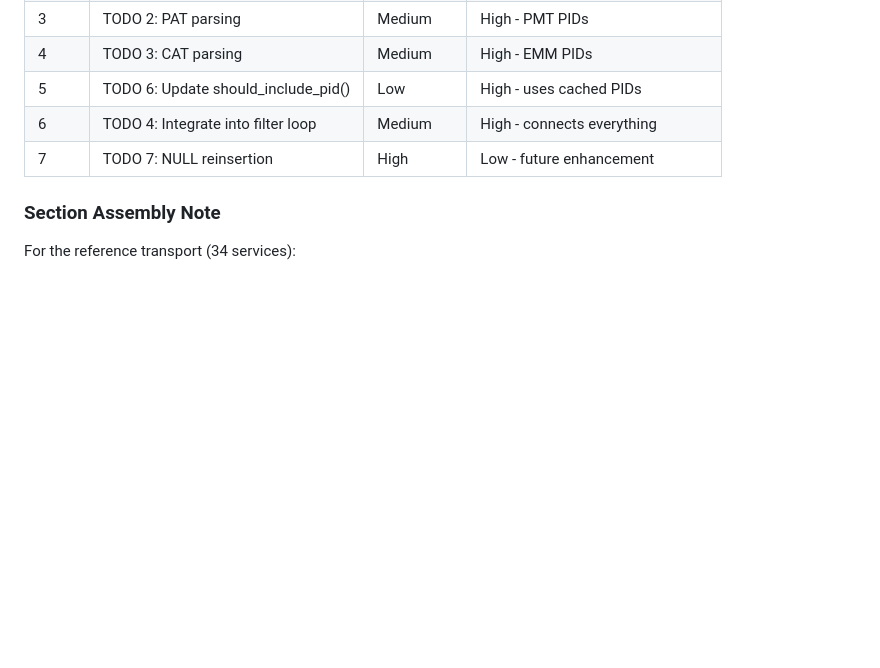
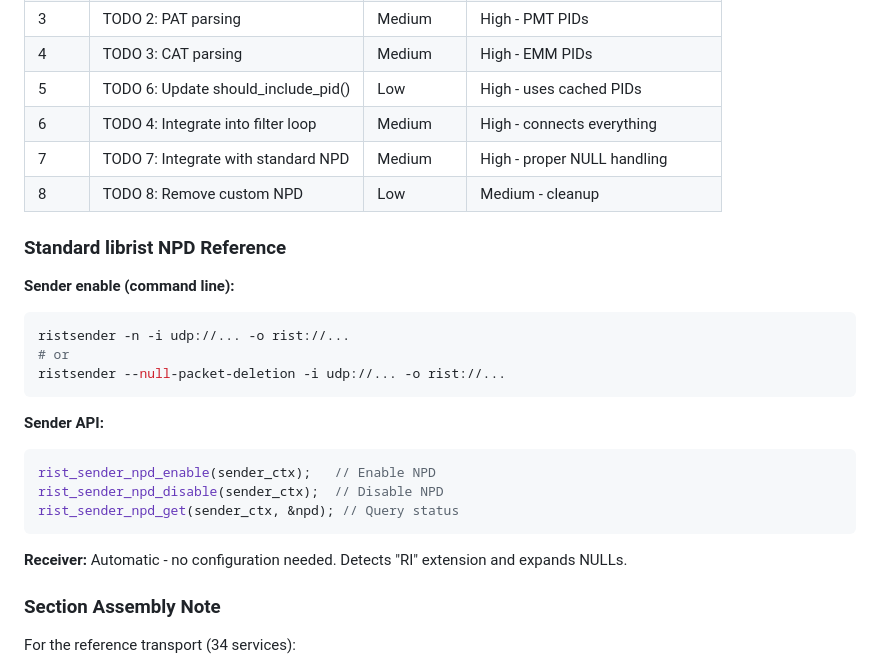
Before and after one commit to caritechsolutions/ristSTB, a Markdown page: README.md, the part around one of its changes. Rendered like a GitHub page; blank space fills up the shorter version.

````diff
--- a/README.md
+++ b/README.md
@@ -591,7 +643,26 @@ This requires:
 | 4 | TODO 3: CAT parsing | Medium | High - EMM PIDs |
 | 5 | TODO 6: Update should_include_pid() | Low | High - uses cached PIDs |
 | 6 | TODO 4: Integrate into filter loop | Medium | High - connects everything |
-| 7 | TODO 7: NULL reinsertion | High | Low - future enhancement |
+| 7 | TODO 7: Integrate with standard NPD | Medium | High - proper NULL handling |
+| 8 | TODO 8: Remove custom NPD | Low | Medium - cleanup |
+
+### Standard librist NPD Reference
+
+**Sender enable (command line):**
+```bash
+ristsender -n -i udp://... -o rist://...
+# or
+ristsender --null-packet-deletion -i udp://... -o rist://...
+```
+
+**Sender API:**
+```c
+rist_sender_npd_enable(sender_ctx);   // Enable NPD
+rist_sender_npd_disable(sender_ctx);  // Disable NPD
+rist_sender_npd_get(sender_ctx, &npd); // Query status
+```
+
+**Receiver:** Automatic - no configuration needed. Detects "RI" extension and expands NULLs.
 
 ### Section Assembly Note
 
````
Also changed, not shown: other parts of README.md (+62 -10 lines).
